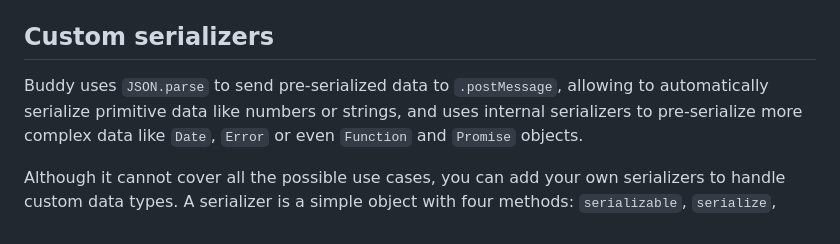
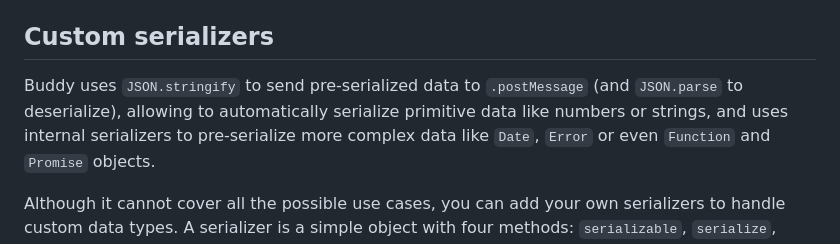
Before and after one commit to p3ol/buddy, a Markdown page: README.md, the part around the change. GitHub-like rendering.

Commit message:
docs: fix readme

```diff
--- a/README.md
+++ b/README.md
@@ -98,7 +98,7 @@ See [serializers](#serializers) section for more details.
 
 ## Custom serializers
 
-Buddy uses `JSON.parse` to send pre-serialized data to `.postMessage`, allowing to automatically serialize primitive data like numbers or strings, and uses
+Buddy uses `JSON.stringify` to send pre-serialized data to `.postMessage` (and `JSON.parse` to deserialize), allowing to automatically serialize primitive data like numbers or strings, and uses
 internal serializers to pre-serialize more complex data like `Date`, `Error` or even `Function` and `Promise` objects.
 
 Although it cannot cover all the possible use cases, you can add your own serializers to handle custom data types.
```
